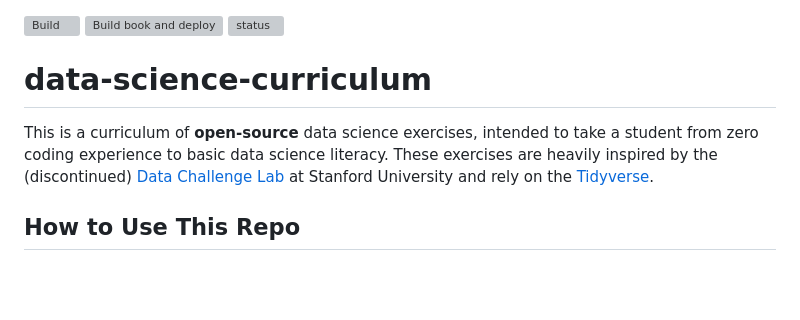
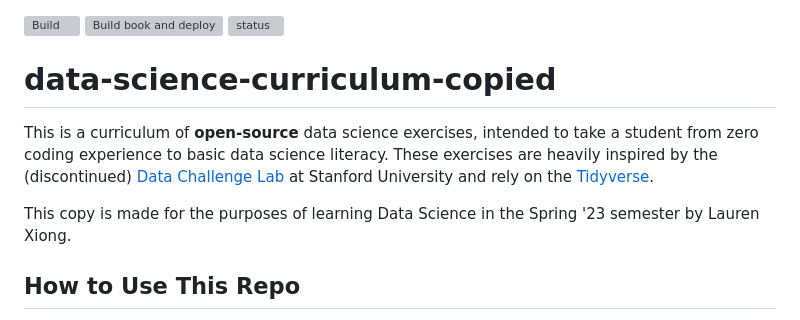
Before and after one commit to Laurenx618/Data-Science-S23, a Markdown page: README.md, the part around the change. Drawn GitHub-style; blank space fills up the shorter version; grey boxes are pictures that could not be loaded.

Commit message:
updated copy information

```diff
--- a/README.md
+++ b/README.md
@@ -1,8 +1,10 @@
 [![Build](https://github.com/zdelrosario/data-science-curriculum/actions/workflows/build.yml/badge.svg)](https://github.com/zdelrosario/data-science-curriculum/actions/workflows/build.yml) [![Build book and deploy](https://github.com/zdelrosario/data-science-curriculum/actions/workflows/book.yml/badge.svg)](https://github.com/zdelrosario/data-science-curriculum/actions/workflows/book.yml) [![status](https://jose.theoj.org/papers/f610a5debae8f7f9f08edd1e2abda774/status.svg)](https://jose.theoj.org/papers/f610a5debae8f7f9f08edd1e2abda774)
 
-# data-science-curriculum
+# data-science-curriculum-copied
 
 This is a curriculum of **open-source** data science exercises, intended to take a student from zero coding experience to basic data science literacy. These exercises are heavily inspired by the (discontinued) [Data Challenge Lab](https://dcl-docs.stanford.edu/home/) at Stanford University and rely on the [Tidyverse](https://www.tidyverse.org/).
+
+This copy is made for the purposes of learning Data Science in the Spring '23 semester by Lauren Xiong.
 
 ## How to Use This Repo
 
```
